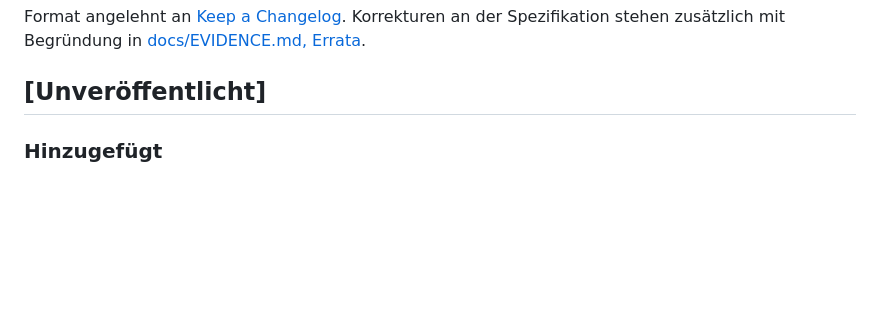
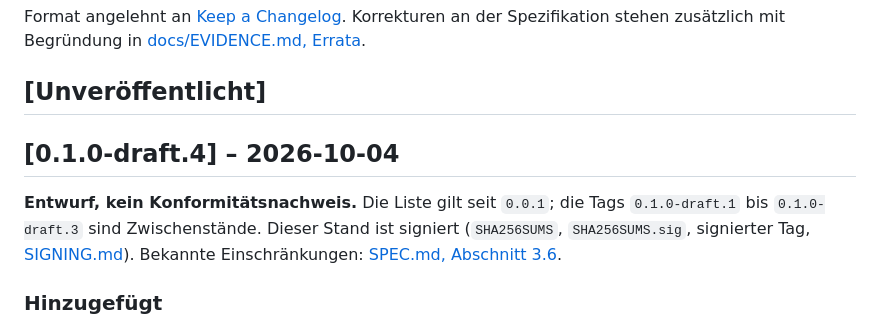
Before and after one commit to AndreZ1971/E.L.L.A.-Defence-Endpoint, a Markdown page: CHANGELOG.md, the part around the change. GitHub-like rendering; blank space fills up the shorter version.

```diff
--- a/CHANGELOG.md
+++ b/CHANGELOG.md
@@ -5,6 +5,10 @@ Korrekturen an der Spezifikation stehen zusätzlich mit Begründung in
 [docs/EVIDENCE.md, Errata](docs/EVIDENCE.md#errata).
 
 ## [Unveröffentlicht]
+
+## [0.1.0-draft.4] – 2026-10-04
+
+**Entwurf, kein Konformitätsnachweis.** Die Liste gilt seit `0.0.1`; die Tags `0.1.0-draft.1` bis `0.1.0-draft.3` sind Zwischenstände. Dieser Stand ist signiert (`SHA256SUMS`, `SHA256SUMS.sig`, signierter Tag, [SIGNING.md](docs/SIGNING.md)). Bekannte Einschränkungen: [SPEC.md, Abschnitt 3.6](SPEC.md).
 
 ### Hinzugefügt
 
```
Also changed, not shown: docs/BSI-MAPPING.md (+1 -1 lines).
